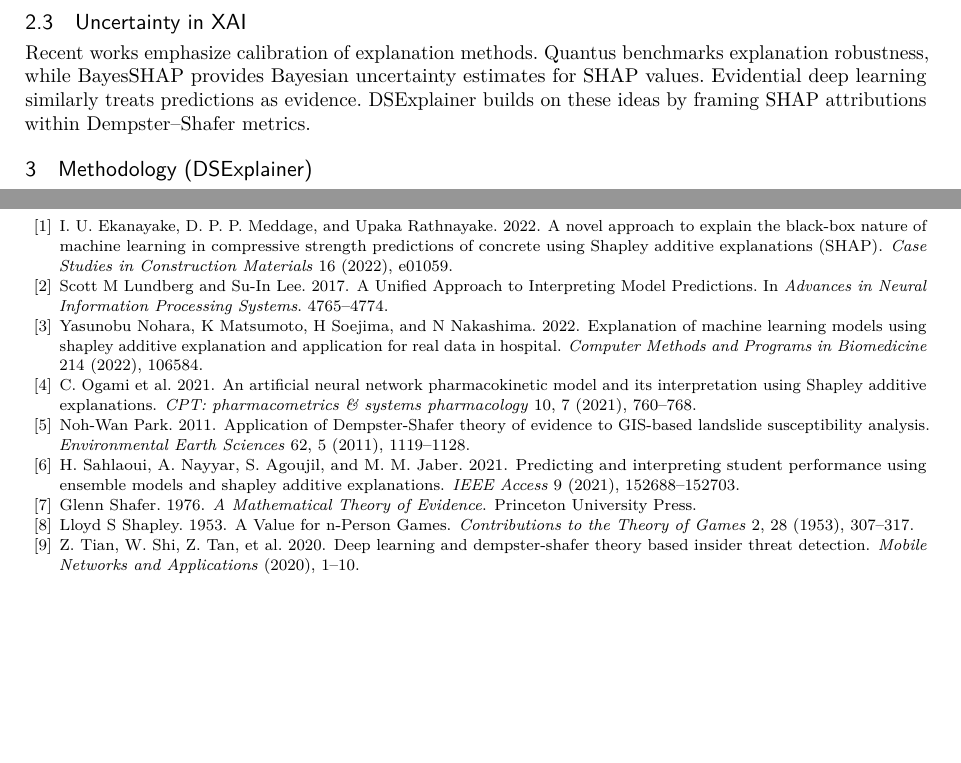
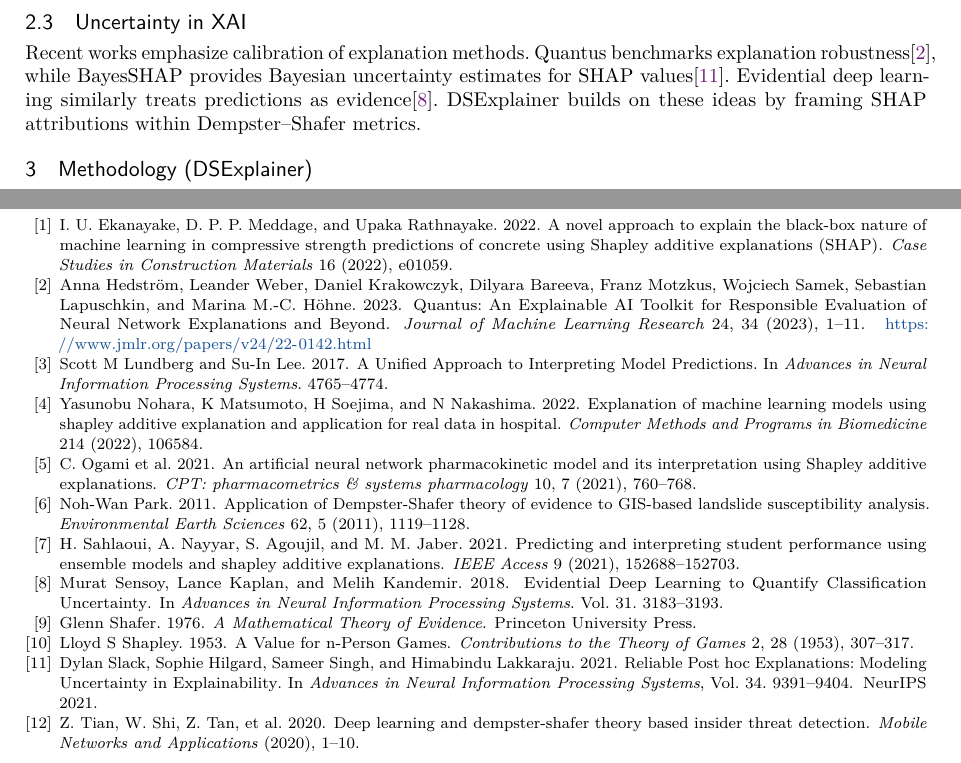
Before and after one commit to jfrez/DSExplainer, a LaTeX paper (ds_explainer_paper.tex): two parts of pages 6 and 21 of 21 before the commit and two parts of pages 6 and 21 of 22 after it, joined at a grey line, cut so that both start at the same text, the shorter picture padded with empty space. Compiled offline with pdfLaTeX.

Commit message:
Add citations for Quantus, BayesSHAP, and Evidential DL

```diff
--- a/ds_explainer_paper.tex
+++ b/ds_explainer_paper.tex
@@ -228,7 +228,7 @@ The integration of Dempster-Shafer theory into our interpretability framework of
 
 Through these mechanisms, Dempster-Shafer theory enriches the interpretability process by introducing an uncertainty-aware perspective that complements the deterministic explanations provided by SHAP values. This dual analysis is critical in real-world applications, where understanding both the magnitude and the reliability of a model’s predictions is essential.
 \subsection{Uncertainty in XAI}
-Recent works emphasize calibration of explanation methods. Quantus benchmarks explanation robustness, while BayesSHAP provides Bayesian uncertainty estimates for SHAP values. Evidential deep learning similarly treats predictions as evidence. DSExplainer builds on these ideas by framing SHAP attributions within Dempster--Shafer metrics.
+Recent works emphasize calibration of explanation methods. Quantus benchmarks explanation robustness\cite{hedstrom2023quantus}, while BayesSHAP provides Bayesian uncertainty estimates for SHAP values\cite{slack2021reliable}. Evidential deep learning similarly treats predictions as evidence\cite{sensoy2018edl}. DSExplainer builds on these ideas by framing SHAP attributions within Dempster--Shafer metrics.
 
 
 
```
